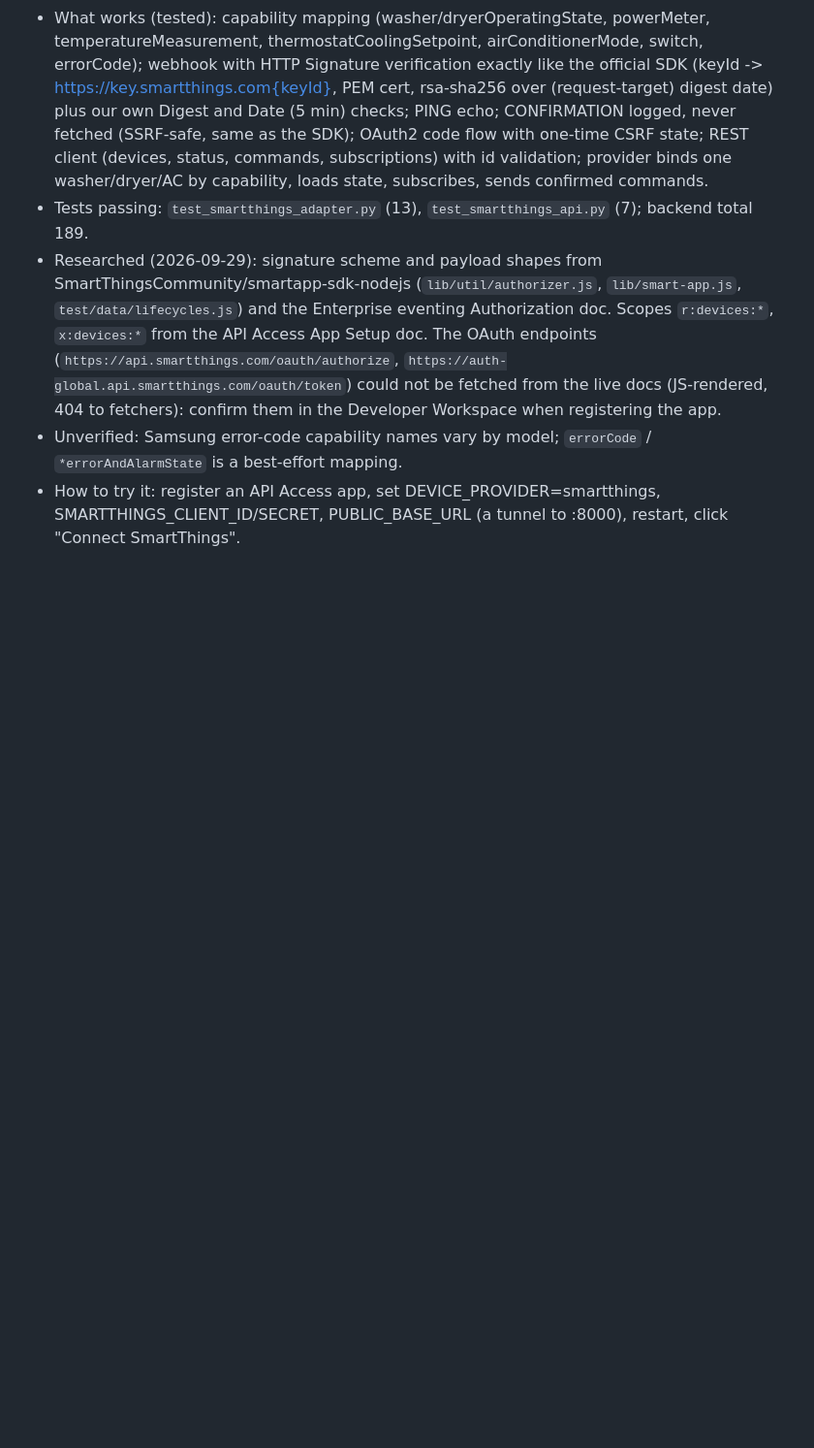
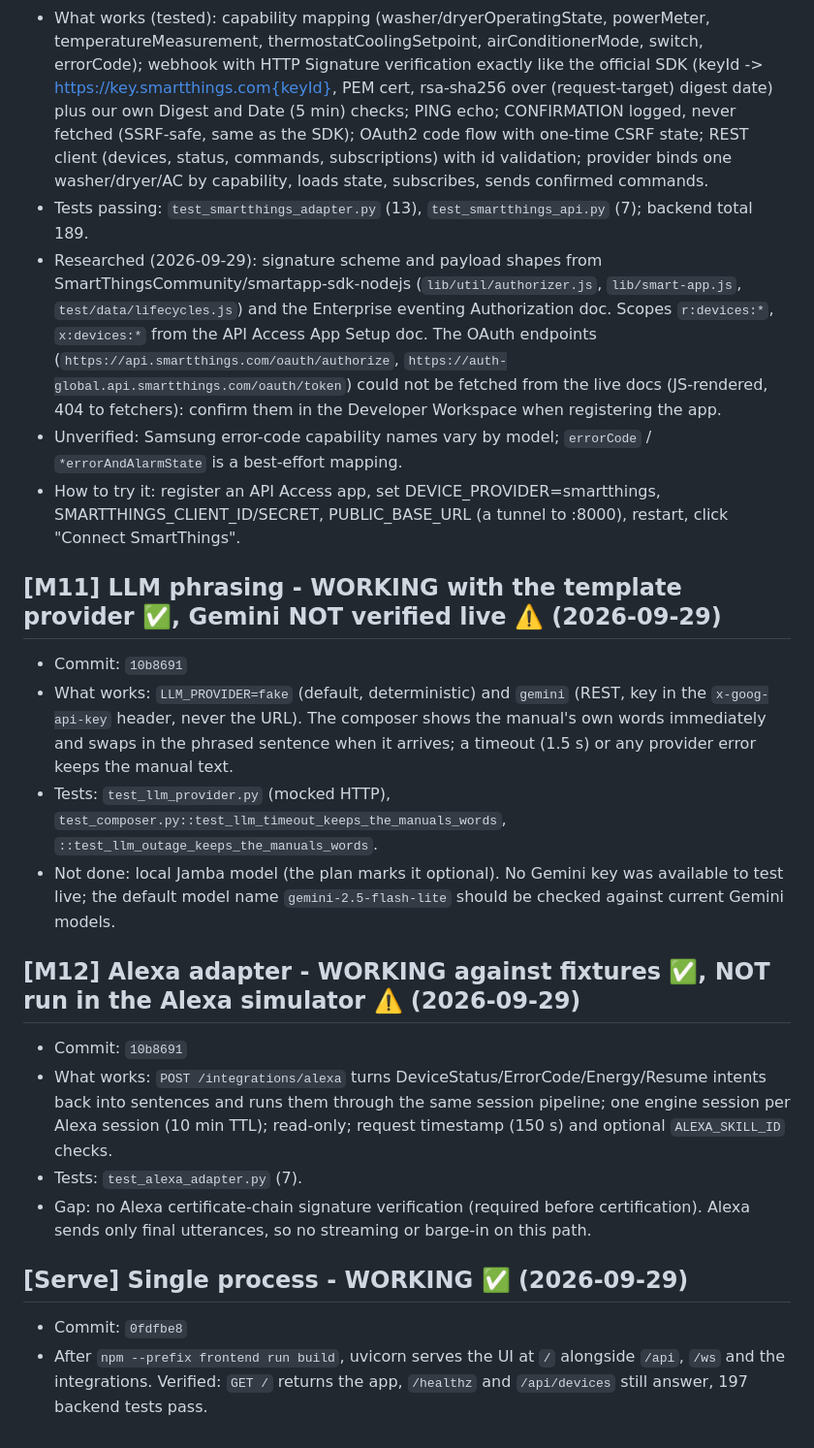
Before and after one commit to jeevanshbhatia650-rgb/PROCASTO_AI, a Markdown page: WORKING_STATE.md, the part around the change. Shown at 97% size. GitHub-like rendering; blank space fills up the shorter version.

Commit message:
docs: record M11, M12 and single-process working states

```diff
--- a/WORKING_STATE.md
+++ b/WORKING_STATE.md
@@ -32,3 +32,19 @@ Every entry is a state that was verified to work. Before changing a module liste
 - Researched (2026-09-29): signature scheme and payload shapes from SmartThingsCommunity/smartapp-sdk-nodejs (`lib/util/authorizer.js`, `lib/smart-app.js`, `test/data/lifecycles.js`) and the Enterprise eventing Authorization doc. Scopes `r:devices:*`, `x:devices:*` from the API Access App Setup doc. The OAuth endpoints (`https://api.smartthings.com/oauth/authorize`, `https://auth-global.api.smartthings.com/oauth/token`) could not be fetched from the live docs (JS-rendered, 404 to fetchers): confirm them in the Developer Workspace when registering the app.
 - Unverified: Samsung error-code capability names vary by model; `errorCode` / `*errorAndAlarmState` is a best-effort mapping.
 - How to try it: register an API Access app, set DEVICE_PROVIDER=smartthings, SMARTTHINGS_CLIENT_ID/SECRET, PUBLIC_BASE_URL (a tunnel to :8000), restart, click "Connect SmartThings".
+
+## [M11] LLM phrasing - WORKING with the template provider ✅, Gemini NOT verified live ⚠️ (2026-09-29)
+- Commit: `10b8691`
+- What works: `LLM_PROVIDER=fake` (default, deterministic) and `gemini` (REST, key in the `x-goog-api-key` header, never the URL). The composer shows the manual's own words immediately and swaps in the phrased sentence when it arrives; a timeout (1.5 s) or any provider error keeps the manual text.
+- Tests: `test_llm_provider.py` (mocked HTTP), `test_composer.py::test_llm_timeout_keeps_the_manuals_words`, `::test_llm_outage_keeps_the_manuals_words`.
+- Not done: local Jamba model (the plan marks it optional). No Gemini key was available to test live; the default model name `gemini-2.5-flash-lite` should be checked against current Gemini models.
+
+## [M12] Alexa adapter - WORKING against fixtures ✅, NOT run in the Alexa simulator ⚠️ (2026-09-29)
+- Commit: `10b8691`
+- What works: `POST /integrations/alexa` turns DeviceStatus/ErrorCode/Energy/Resume intents back into sentences and runs them through the same session pipeline; one engine session per Alexa session (10 min TTL); read-only; request timestamp (150 s) and optional `ALEXA_SKILL_ID` checks.
+- Tests: `test_alexa_adapter.py` (7).
+- Gap: no Alexa certificate-chain signature verification (required before certification). Alexa sends only final utterances, so no streaming or barge-in on this path.
+
+## [Serve] Single process - WORKING ✅ (2026-09-29)
+- Commit: `0fdfbe8`
+- After `npm --prefix frontend run build`, uvicorn serves the UI at `/` alongside `/api`, `/ws` and the integrations. Verified: `GET /` returns the app, `/healthz` and `/api/devices` still answer, 197 backend tests pass.
```
